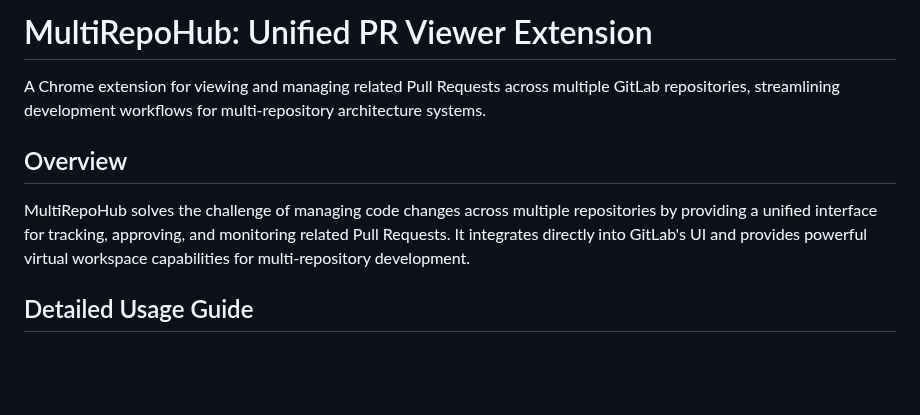
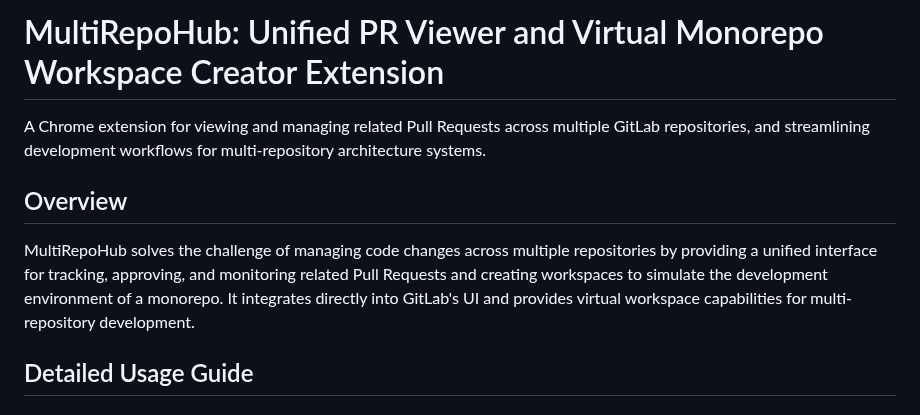
Before and after one commit to lucgr/RepoScope, a Markdown page: README.md, the part around the change. GitHub-like rendering; blank space fills up the shorter version.

```diff
--- a/README.md
+++ b/README.md
@@ -1,10 +1,10 @@
-# MultiRepoHub: Unified PR Viewer Extension
+# MultiRepoHub: Unified PR Viewer and Virtual Monorepo Workspace Creator Extension
 
-A Chrome extension for viewing and managing related Pull Requests across multiple GitLab repositories, streamlining development workflows for multi-repository architecture systems.
+A Chrome extension for viewing and managing related Pull Requests across multiple GitLab repositories, and streamlining development workflows for multi-repository architecture systems.
 
 ## Overview
 
-MultiRepoHub solves the challenge of managing code changes across multiple repositories by providing a unified interface for tracking, approving, and monitoring related Pull Requests. It integrates directly into GitLab's UI and provides powerful virtual workspace capabilities for multi-repository development.
+MultiRepoHub solves the challenge of managing code changes across multiple repositories by providing a unified interface for tracking, approving, and monitoring related Pull Requests and creating workspaces to simulate the development environment of a monorepo. It integrates directly into GitLab's UI and provides virtual workspace capabilities for multi-repository development.
 
 ## Detailed Usage Guide
 
```
